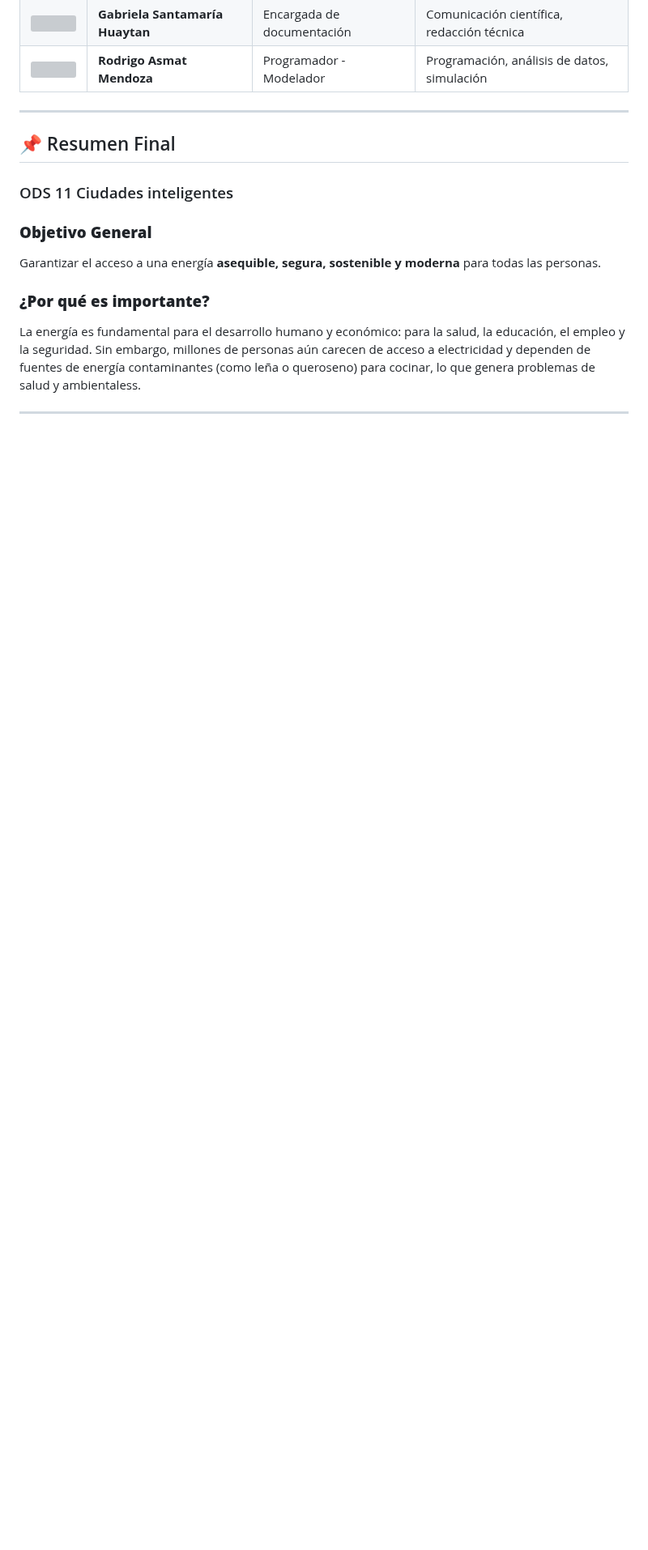
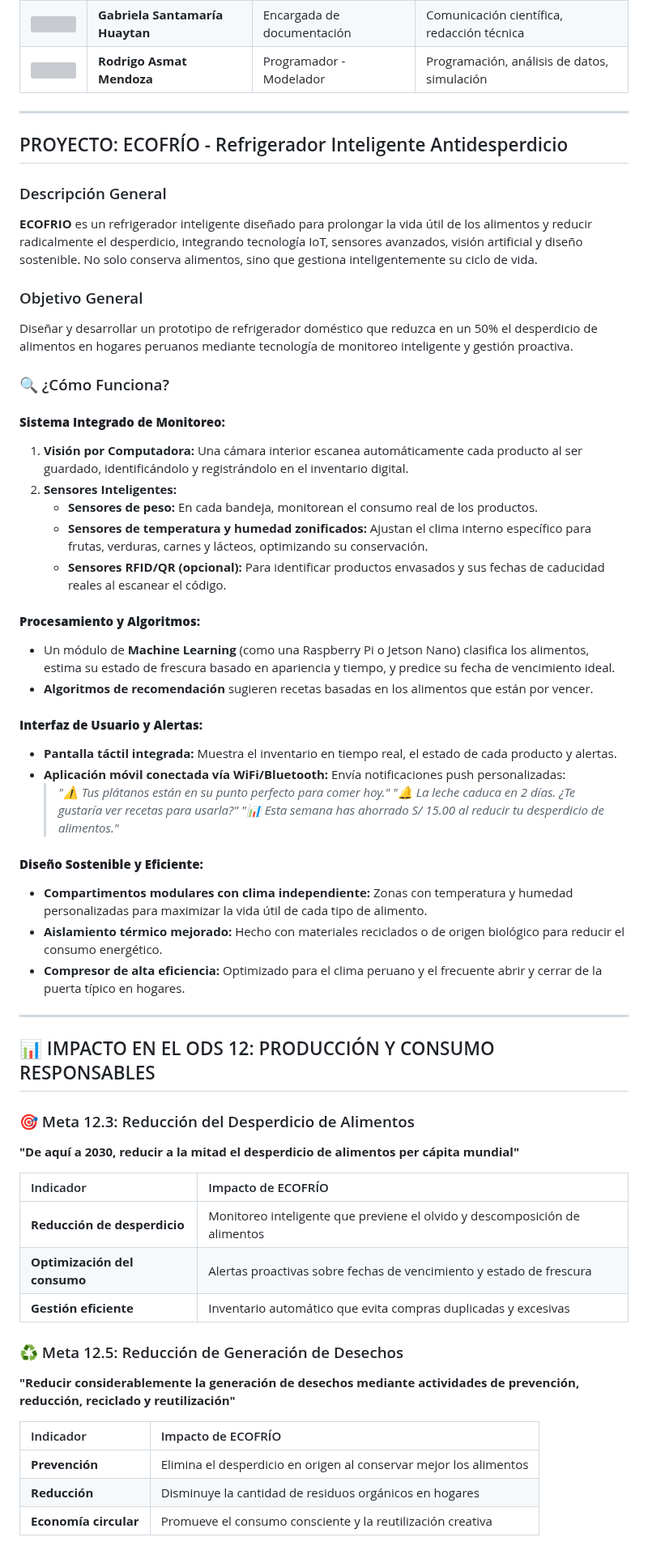
Before and after one commit to BeyondNate/Grupo_4_Fundamentos_disenao, a Markdown page: README.md, the part around one of its changes. Shown at 81% size. Rendered like a GitHub page; blank space fills up the shorter version; grey boxes are pictures that could not be loaded.

```diff
--- a/README.md
+++ b/README.md
@@ -39,10 +39,58 @@ Nos interesa trabajar en los siguientes **Objetivos de Desarrollo Sostenible (OD
 
 ---
 
-## 📌 Resumen Final
-### ODS 11 Ciudades inteligentes
-### **Objetivo General**
-Garantizar el acceso a una energía **asequible, segura, sostenible y moderna** para todas las personas.
+##  PROYECTO: ECOFRÍO - Refrigerador Inteligente Antidesperdicio
 
-### **¿Por qué es importante?**
-La energía es fundamental para el desarrollo humano y económico: para la salud, la educación, el empleo y la seguridad. Sin embargo, millones de personas aún carecen de acceso a electricidad y dependen de fuentes de energía contaminantes (como leña o queroseno) para cocinar, lo que genera problemas de salud y ambientaless.
+### Descripción General
+**ECOFRIO** es un refrigerador inteligente diseñado para prolongar la vida útil de los alimentos y reducir radicalmente el desperdicio, integrando tecnología IoT, sensores avanzados, visión artificial y diseño sostenible. No solo conserva alimentos, sino que gestiona inteligentemente su ciclo de vida.
+
+###  Objetivo General
+Diseñar y desarrollar un prototipo de refrigerador doméstico que reduzca en un 50% el desperdicio de alimentos en hogares peruanos mediante tecnología de monitoreo inteligente y gestión proactiva.
+
+### 🔍 ¿Cómo Funciona?
+
+#### **Sistema Integrado de Monitoreo:**
+1.  **Visión por Computadora:** Una cámara interior escanea automáticamente cada producto al ser guardado, identificándolo y registrándolo en el inventario digital.
+2.  **Sensores Inteligentes:**
+    *   **Sensores de peso:** En cada bandeja, monitorean el consumo real de los productos.
+    *   **Sensores de temperatura y humedad zonificados:** Ajustan el clima interno específico para frutas, verduras, carnes y lácteos, optimizando su conservación.
+    *   **Sensores RFID/QR (opcional):** Para identificar productos envasados y sus fechas de caducidad reales al escanear el código.
+
+#### **Procesamiento y Algoritmos:**
+*   Un módulo de **Machine Learning** (como una Raspberry Pi o Jetson Nano) clasifica los alimentos, estima su estado de frescura basado en apariencia y tiempo, y predice su fecha de vencimiento ideal.
+*   **Algoritmos de recomendación** sugieren recetas basadas en los alimentos que están por vencer.
+
+#### **Interfaz de Usuario y Alertas:**
+*   **Pantalla táctil integrada:** Muestra el inventario en tiempo real, el estado de cada producto y alertas.
+*   **Aplicación móvil conectada vía WiFi/Bluetooth:** Envía notificaciones push personalizadas:
+    > *"⚠️ Tus plátanos están en su punto perfecto para comer hoy."*
+    > *"🔔 La leche caduca en 2 días. ¿Te gustaría ver recetas para usarla?"*
+    > *"📊 Esta semana has ahorrado S/ 15.00 al reducir tu desperdicio de alimentos."*
+
+
+#### **Diseño Sostenible y Eficiente:**
+*   **Compartimentos modulares con clima independiente:** Zonas con temperatura y humedad personalizadas para maximizar la vida útil de cada tipo de alimento.
+*   **Aislamiento térmico mejorado:** Hecho con materiales reciclados o de origen biológico para reducir el consumo energético.
+*   **Compresor de alta eficiencia:** Optimizado para el clima peruano y el frecuente abrir y cerrar de la puerta típico en hogares.
+
+---
+## 📊 IMPACTO EN EL ODS 12: PRODUCCIÓN Y CONSUMO RESPONSABLES
+
+### 🎯 Meta 12.3: Reducción del Desperdicio de Alimentos
+**"De aquí a 2030, reducir a la mitad el desperdicio de alimentos per cápita mundial"**
+
+| Indicador | Impacto de ECOFRÍO |
+|:---|:---|
+| **Reducción de desperdicio** | Monitoreo inteligente que previene el olvido y descomposición de alimentos |
+| **Optimización del consumo** | Alertas proactivas sobre fechas de vencimiento y estado de frescura |
+| **Gestión eficiente** | Inventario automático que evita compras duplicadas y excesivas |
+
+### ♻️ Meta 12.5: Reducción de Generación de Desechos
+**"Reducir considerablemente la generación de desechos mediante actividades de prevención, reducción, reciclado y reutilización"**
+
+| Indicador | Impacto de ECOFRÍO |
+|:---|:---|
+| **Prevención** | Elimina el desperdicio en origen al conservar mejor los alimentos |
+| **Reducción** | Disminuye la cantidad de residuos orgánicos en hogares |
+| **Economía circular** | Promueve el consumo consciente y la reutilización creativa |
+
```
Also changed, not shown: other parts of README.md (+29 -105 lines).
